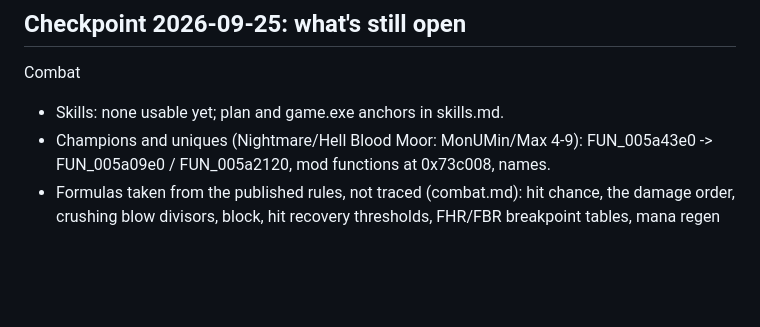
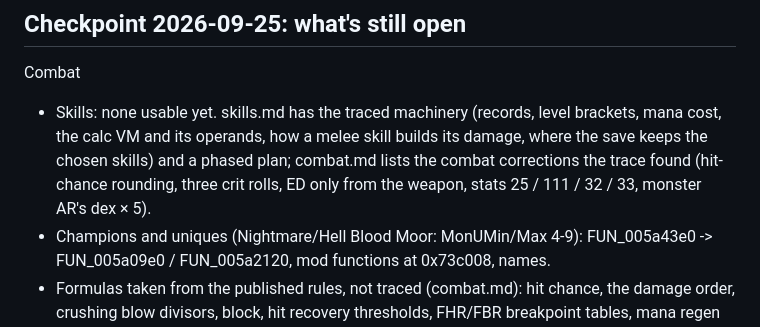
Before and after one commit to psi29a/d2decomped, a Markdown page: docs/PLAN.md, the part around the change. GitHub-like rendering; blank space fills up the shorter version.

Commit message:
research: skill machinery and the combat formulas, from game.exe
Skills (docs/research/re/skills.md): the 0x23c-byte skill records and
their fields; the level brackets (FUN_00644b70: 2-8, 9-16, 17-22, 23-28,
29+); elemental damage/length, to-hit and mana cost; the calc stack VM
(FUN_006c0bc0) with its opcodes, function table and operand resolver
(FUN_00646460), whose codes are skillcalc.txt's order, with ln/dm
confirmed; how a melee skill builds its damage (srvstfunc: calc1 damage
%, calc2 post-damage add, toht; srvdofunc[2] resolves it); srvprgfunc
values index srvdofunc; the save's hotkeys and left/right skills
(+0x38..0x87); the client's SkillsBar/SkillsPal code.

Combat (docs/research/re/combat.md): the to-hit roll and defensive rolls
(FUN_0057d9b0, FUN_0057dfb0/dd60), block (FUN_00622720), attack rating
(FUN_00622560), physical damage (FUN_0057b420) and the damage record
build (FUN_0057b7d0) - most of the port matches; five corrections listed.

```diff
--- a/docs/PLAN.md
+++ b/docs/PLAN.md
@@ -169,7 +169,12 @@ E. **Monsters** — spawning done: game.exe's monster region and room
 ## Checkpoint 2026-09-25: what's still open
 
 Combat
-- Skills: none usable yet; plan and game.exe anchors in skills.md.
+- Skills: none usable yet. skills.md has the traced machinery (records,
+  level brackets, mana cost, the calc VM and its operands, how a melee
+  skill builds its damage, where the save keeps the chosen skills) and a
+  phased plan; combat.md lists the combat corrections the trace found
+  (hit-chance rounding, three crit rolls, ED only from the weapon, stats
+  25 / 111 / 32 / 33, monster AR's dex × 5).
 - Champions and uniques (Nightmare/Hell Blood Moor: MonUMin/Max 4-9):
   FUN_005a43e0 -> FUN_005a09e0 / FUN_005a2120, mod functions at 0x73c008,
   names.
```
Also changed, not shown: 2 other files.
